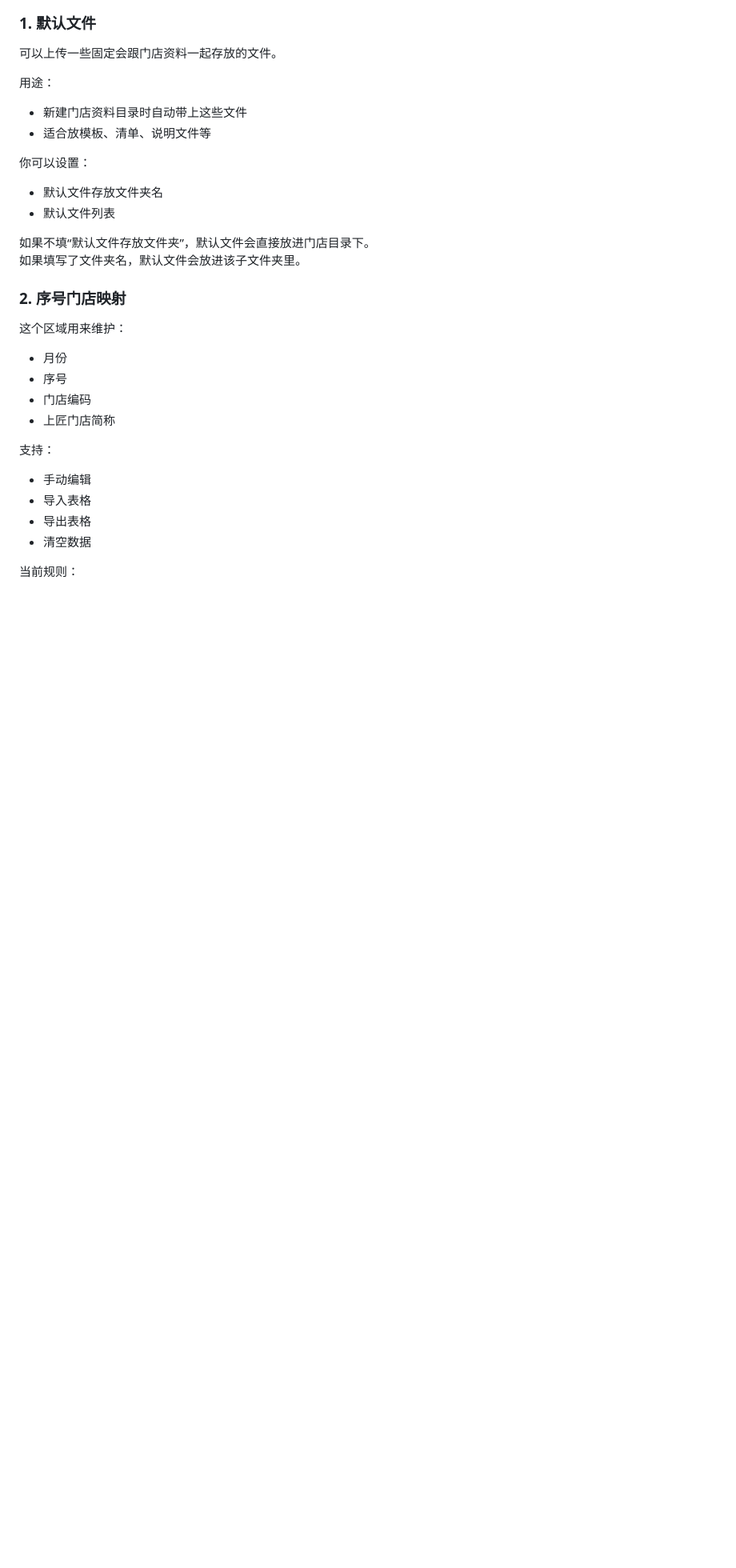
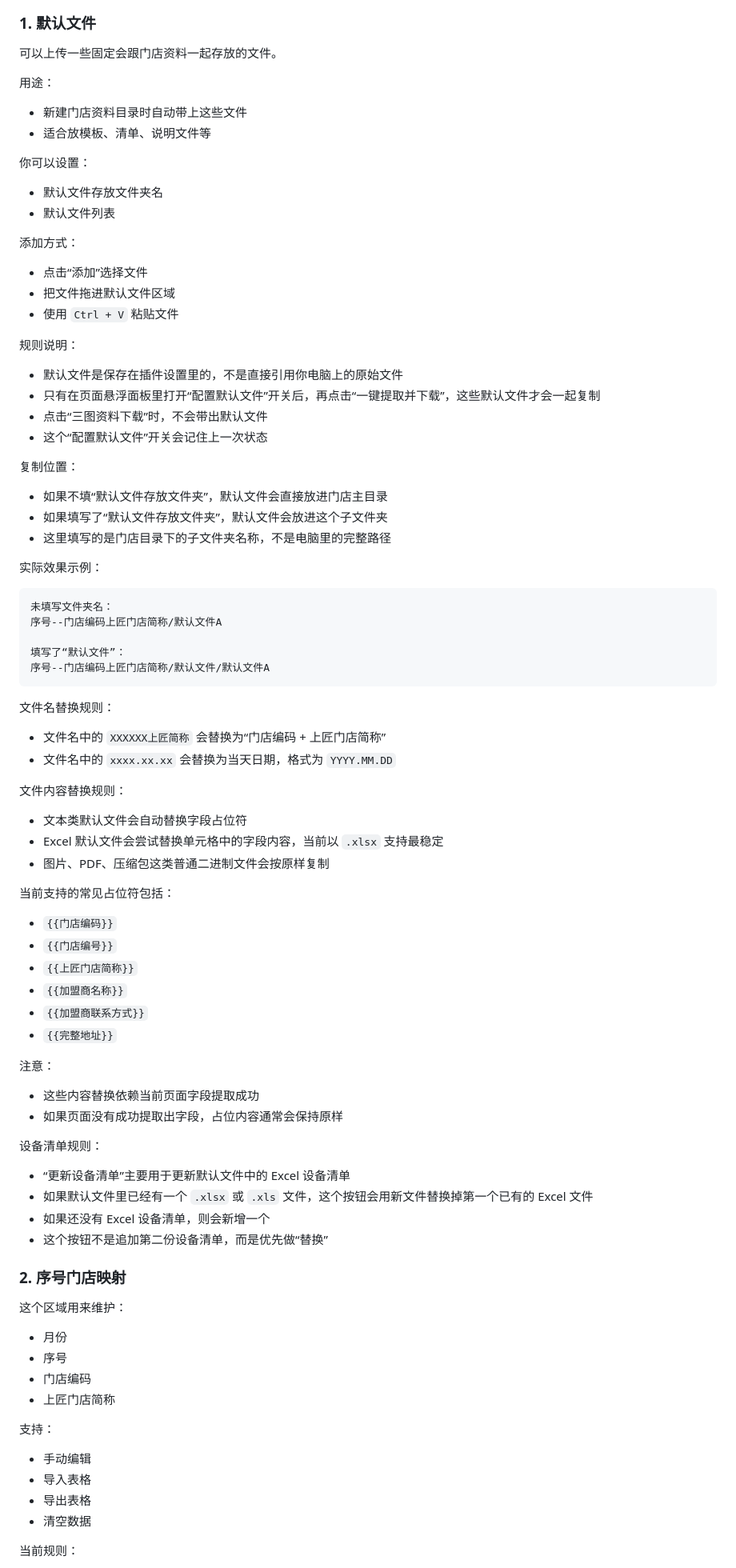
Before and after one commit to TimelyHJC/MK_tools, a Markdown page: README.md, the part around one of its changes. Shown at 80% size. Rendered like a GitHub page; blank space fills up the shorter version.

Commit message:
docs: clarify default file usage rules

````diff
--- a/README.md
+++ b/README.md
@@ -47,8 +47,66 @@
 - 默认文件存放文件夹名
 - 默认文件列表
 
-如果不填“默认文件存放文件夹”，默认文件会直接放进门店目录下。
-如果填写了文件夹名，默认文件会放进该子文件夹里。
+添加方式：
+
+- 点击“添加”选择文件
+- 把文件拖进默认文件区域
+- 使用 `Ctrl + V` 粘贴文件
+
+规则说明：
+
+- 默认文件是保存在插件设置里的，不是直接引用你电脑上的原始文件
+- 只有在页面悬浮面板里打开“配置默认文件”开关后，再点击“一键提取并下载”，这些默认文件才会一起复制
+- 点击“三图资料下载”时，不会带出默认文件
+- 这个“配置默认文件”开关会记住上一次状态
+
+复制位置：
+
+- 如果不填“默认文件存放文件夹”，默认文件会直接放进门店主目录
+- 如果填写了“默认文件存放文件夹”，默认文件会放进这个子文件夹
+- 这里填写的是门店目录下的子文件夹名称，不是电脑里的完整路径
+
+实际效果示例：
+
+```text
+未填写文件夹名：
+序号--门店编码上匠门店简称/默认文件A
+
+填写了“默认文件”：
+序号--门店编码上匠门店简称/默认文件/默认文件A
+```
+
+文件名替换规则：
+
+- 文件名中的 `XXXXXX上匠简称` 会替换为“门店编码 + 上匠门店简称”
+- 文件名中的 `xxxx.xx.xx` 会替换为当天日期，格式为 `YYYY.MM.DD`
+
+文件内容替换规则：
+
+- 文本类默认文件会自动替换字段占位符
+- Excel 默认文件会尝试替换单元格中的字段内容，当前以 `.xlsx` 支持最稳定
+- 图片、PDF、压缩包这类普通二进制文件会按原样复制
+
+当前支持的常见占位符包括：
+
+- `{{门店编码}}`
+- `{{门店编号}}`
+- `{{上匠门店简称}}`
+- `{{加盟商名称}}`
+- `{{加盟商联系方式}}`
+- `{{完整地址}}`
+
+注意：
+
+- 这些内容替换依赖当前页面字段提取成功
+- 如果页面没有成功提取出字段，占位内容通常会保持原样
+
+设备清单规则：
+
+- “更新设备清单”主要用于更新默认文件中的 Excel 设备清单
+- 如果默认文件里已经有一个 `.xlsx` 或 `.xls` 文件，这个按钮会用新文件替换掉第一个已有的 Excel 文件
+- 如果还没有 Excel 设备清单，则会新增一个
+- 这个按钮不是追加第二份设备清单，而是优先做“替换”
 
 ### 2. 序号门店映射
 
````
Also changed, not shown: other parts of README.md (+13 -0 lines).
